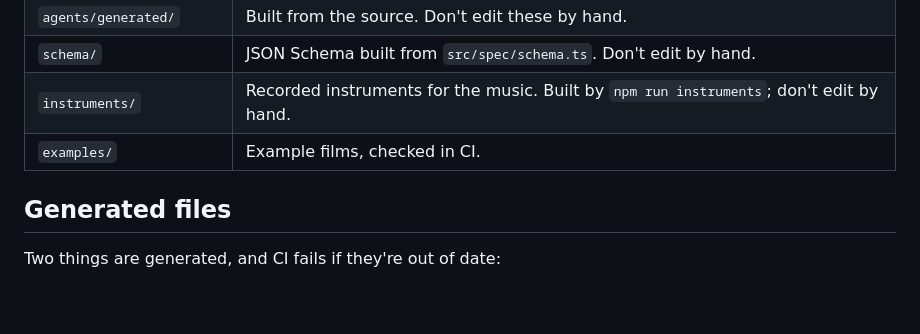
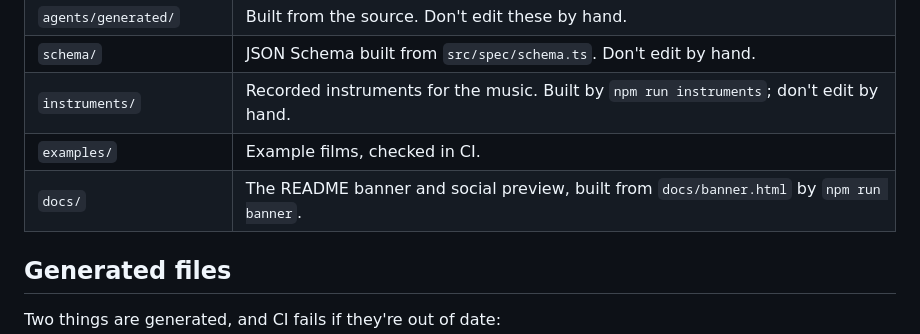
Before and after one commit to ShazMoghaddam/bezel-film, a Markdown page: CONTRIBUTING.md, the part around the change. GitHub-like rendering; blank space fills up the shorter version.

```diff
--- a/CONTRIBUTING.md
+++ b/CONTRIBUTING.md
@@ -32,6 +32,7 @@ To render the example film: `npx tsx src/cli.ts render examples/northside-coffee
 | `schema/` | JSON Schema built from `src/spec/schema.ts`. Don't edit by hand. |
 | `instruments/` | Recorded instruments for the music. Built by `npm run instruments`; don't edit by hand. |
 | `examples/` | Example films, checked in CI. |
+| `docs/` | The README banner and social preview, built from `docs/banner.html` by `npm run banner`. |
 
 ## Generated files
 
```
Also changed, not shown: CHANGELOG.md (+35 -18 lines), README.md (+3 -1 lines), docs/banner.png (added), docs/social-preview.png (added), 5 other files.
